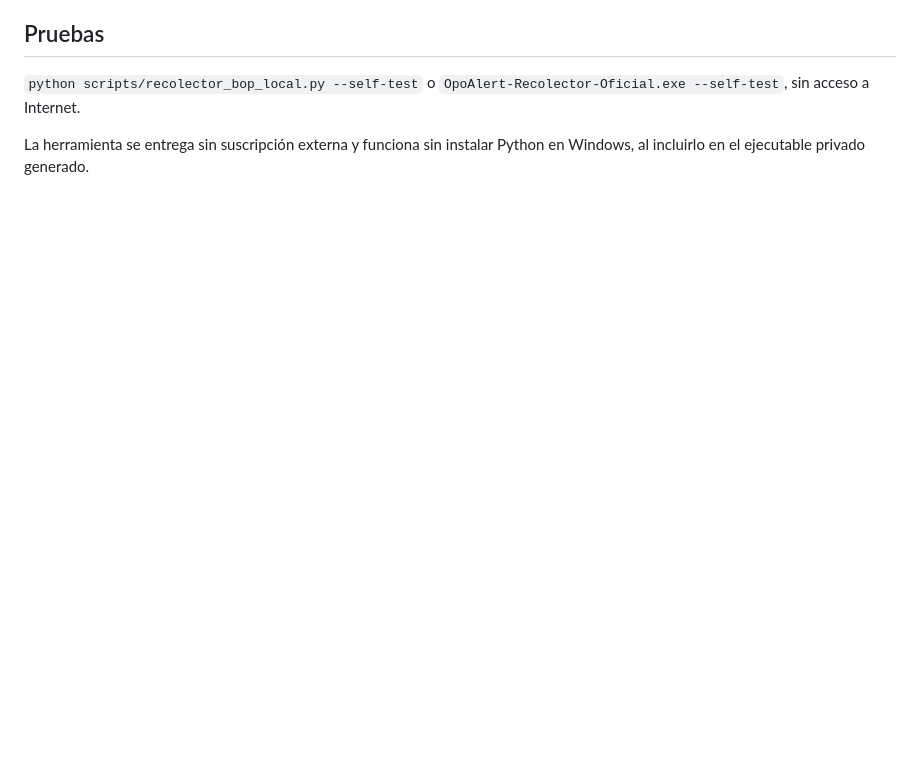
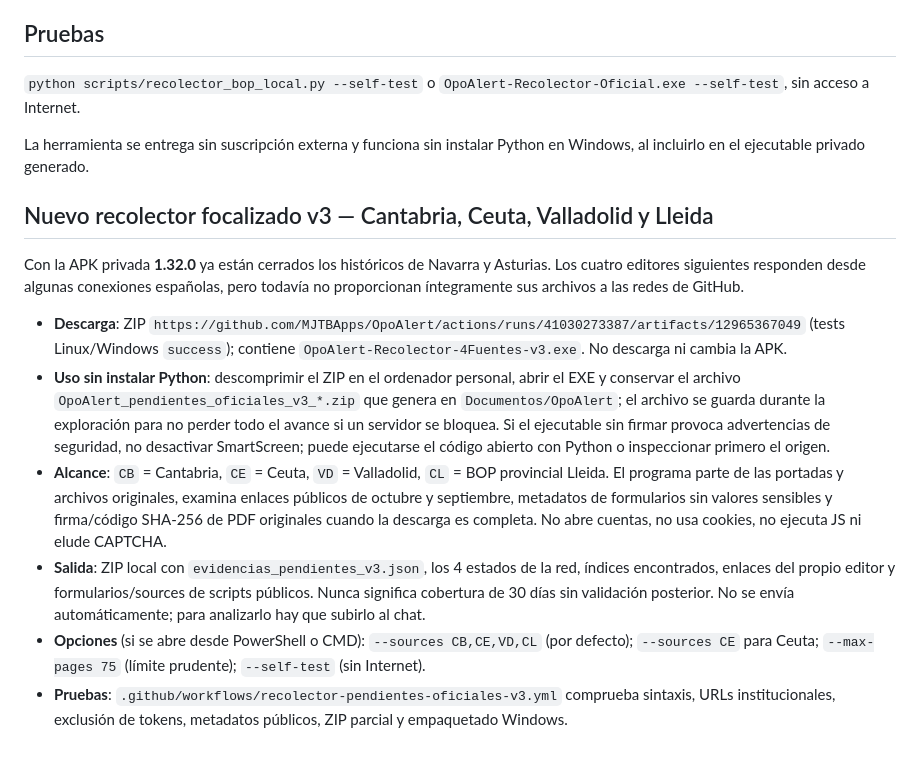
Before and after one commit to MJTBApps/OpoAlert, a Markdown page: backend/RECOLECTOR-OFICIAL-LOCAL.md, the part around the change. GitHub-like rendering; blank space fills up the shorter version.

Commit message:
Documentar uso sencillo del recolector oficial de Cantabria Ceuta Valladolid y Lleida v3 Windows

```diff
--- a/backend/RECOLECTOR-OFICIAL-LOCAL.md
+++ b/backend/RECOLECTOR-OFICIAL-LOCAL.md
@@ -58,3 +58,15 @@ o `OpoAlert-Recolector-Oficial.exe --self-test`, sin acceso a Internet.
 
 La herramienta se entrega sin suscripción externa y funciona sin instalar
 Python en Windows, al incluirlo en el ejecutable privado generado.
+
+
+## Nuevo recolector focalizado v3 — Cantabria, Ceuta, Valladolid y Lleida
+
+Con la APK privada **1.32.0** ya están cerrados los históricos de Navarra y Asturias. Los cuatro editores siguientes responden desde algunas conexiones españolas, pero todavía no proporcionan íntegramente sus archivos a las redes de GitHub.
+
+- **Descarga**: ZIP `https://github.com/MJTBApps/OpoAlert/actions/runs/41030273387/artifacts/12965367049` (tests Linux/Windows `success`); contiene `OpoAlert-Recolector-4Fuentes-v3.exe`. No descarga ni cambia la APK.
+- **Uso sin instalar Python**: descomprimir el ZIP en el ordenador personal, abrir el EXE y conservar el archivo `OpoAlert_pendientes_oficiales_v3_*.zip` que genera en `Documentos/OpoAlert`; el archivo se guarda durante la exploración para no perder todo el avance si un servidor se bloquea. Si el ejecutable sin firmar provoca advertencias de seguridad, no desactivar SmartScreen; puede ejecutarse el código abierto con Python o inspeccionar primero el origen.
+- **Alcance**: `CB` = Cantabria, `CE` = Ceuta, `VD` = Valladolid, `CL` = BOP provincial Lleida. El programa parte de las portadas y archivos originales, examina enlaces públicos de octubre y septiembre, metadatos de formularios sin valores sensibles y firma/código SHA-256 de PDF originales cuando la descarga es completa. No abre cuentas, no usa cookies, no ejecuta JS ni elude CAPTCHA.
+- **Salida**: ZIP local con `evidencias_pendientes_v3.json`, los 4 estados de la red, índices encontrados, enlaces del propio editor y formularios/sources de scripts públicos. Nunca significa cobertura de 30 días sin validación posterior. No se envía automáticamente; para analizarlo hay que subirlo al chat.
+- **Opciones** (si se abre desde PowerShell o CMD): `--sources CB,CE,VD,CL` (por defecto); `--sources CE` para Ceuta; `--max-pages 75` (límite prudente); `--self-test` (sin Internet).
+- **Pruebas**: `.github/workflows/recolector-pendientes-oficiales-v3.yml` comprueba sintaxis, URLs institucionales, exclusión de tokens, metadatos públicos, ZIP parcial y empaquetado Windows.
```
